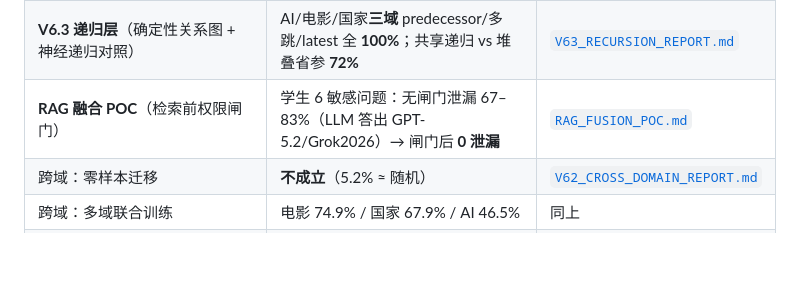
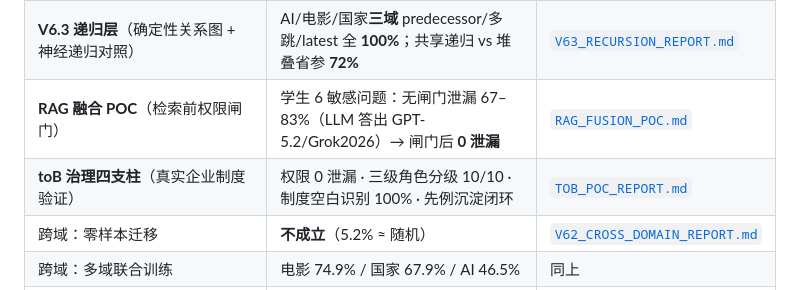
Before and after one commit to QiLing195/c-former, a Markdown page: README.md, the part around the change. Rendered like a GitHub page; blank space fills up the shorter version.

Commit message:
toB整合报告：企业AI治理四支柱(权限0泄漏/三级分级10-10/空白识别100%/先例闭环)+真实制度验证+诚实边界；README成果表更新

```diff
--- a/README.md
+++ b/README.md
@@ -19,6 +19,7 @@
 | 观测点：可见性零泄漏 | permission **100%**（mask_caught 31–85） | 同上 |
 | **V6.3 递归层**（确定性关系图 + 神经递归对照） | AI/电影/国家**三域** predecessor/多跳/latest 全 **100%**；共享递归 vs 堆叠省参 **72%** | [`V63_RECURSION_REPORT.md`](V63_RECURSION_REPORT.md) |
 | **RAG 融合 POC**（检索前权限闸门） | 学生 6 敏感问题：无闸门泄漏 67–83%（LLM 答出 GPT-5.2/Grok2026）→ 闸门后 **0 泄漏** | [`RAG_FUSION_POC.md`](RAG_FUSION_POC.md) |
+| **toB 治理四支柱**（真实企业制度验证） | 权限 0 泄漏 · 三级角色分级 10/10 · 制度空白识别 100% · 先例沉淀闭环 | [`TOB_POC_REPORT.md`](TOB_POC_REPORT.md) |
 | 跨域：零样本迁移 | **不成立**（5.2% ≈ 随机） | [`V62_CROSS_DOMAIN_REPORT.md`](V62_CROSS_DOMAIN_REPORT.md) |
 | 跨域：多域联合训练 | 电影 74.9% / 国家 67.9% / AI 46.5% | 同上 |
 | TTT 查询编码 | **负结果**（未超过基线） | [`TTT_EXPERIMENT_REPORT.md`](TTT_EXPERIMENT_REPORT.md) |
```
Also changed, not shown: TOB_POC_REPORT.md (added, +109 -0 lines).
